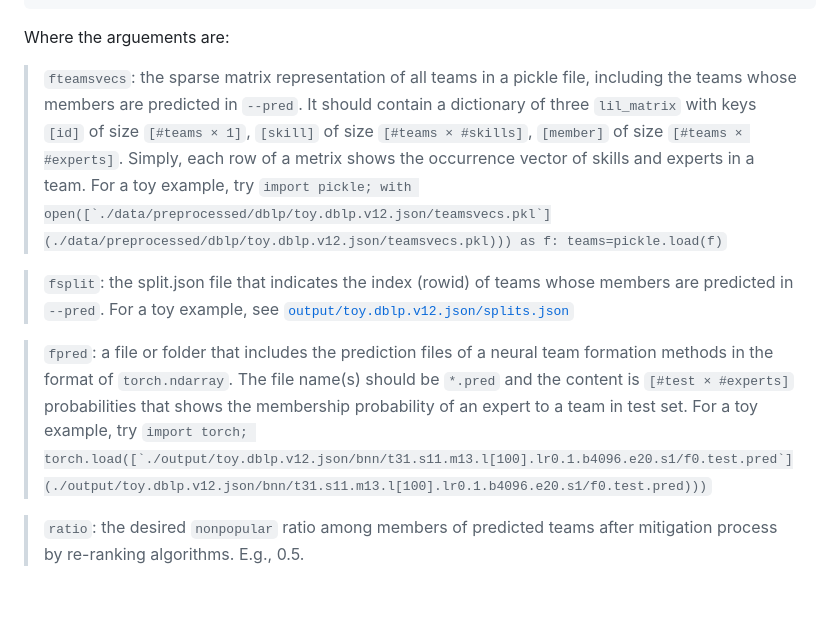
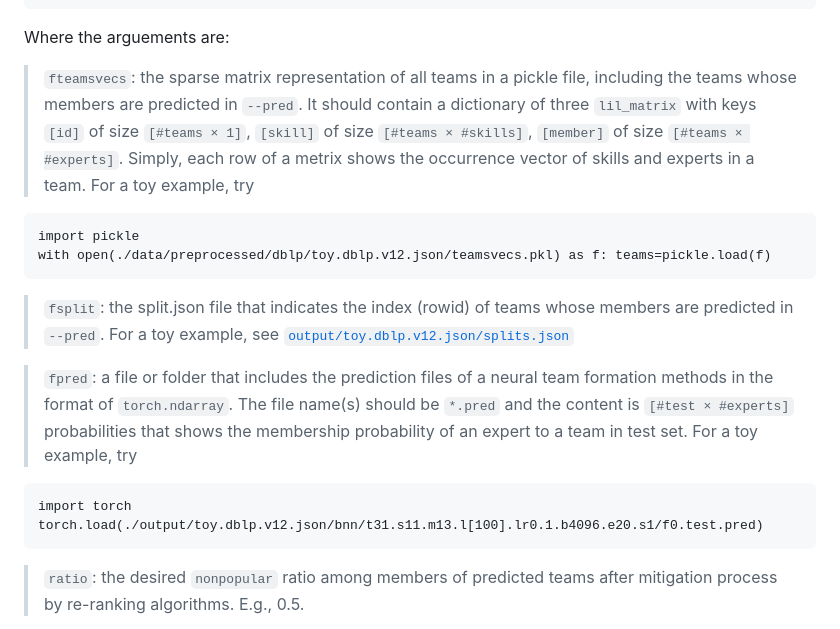
Before and after one commit to fani-lab/Adila, a Markdown page: README.md, the part around one of its changes. Drawn GitHub-style; blank space fills up the shorter version.

````diff
--- a/README.md
+++ b/README.md
@@ -53,11 +54,19 @@ python -u main.py \
 
 Where the arguements are:
 
-  > `fteamsvecs`: the sparse matrix representation of all teams in a pickle file, including the teams whose members are predicted in `--pred`. It should contain a dictionary of three `lil_matrix` with keys `[id]` of size `[#teams × 1]`, `[skill]` of size `[#teams × #skills]`, `[member]` of size `[#teams × #experts]`. Simply, each row of a metrix shows the occurrence vector of skills and experts in a team. For a toy example, try ```import pickle; with open([`./data/preprocessed/dblp/toy.dblp.v12.json/teamsvecs.pkl`](./data/preprocessed/dblp/toy.dblp.v12.json/teamsvecs.pkl))) as f: teams=pickle.load(f)```
+  > `fteamsvecs`: the sparse matrix representation of all teams in a pickle file, including the teams whose members are predicted in `--pred`. It should contain a dictionary of three `lil_matrix` with keys `[id]` of size `[#teams × 1]`, `[skill]` of size `[#teams × #skills]`, `[member]` of size `[#teams × #experts]`. Simply, each row of a metrix shows the occurrence vector of skills and experts in a team. For a toy example, try
+  ```
+  import pickle
+  with open(./data/preprocessed/dblp/toy.dblp.v12.json/teamsvecs.pkl) as f: teams=pickle.load(f)
+  ```
 
   > `fsplit`: the split.json file that indicates the index (rowid) of teams whose members are predicted in `--pred`. For a toy example, see [`output/toy.dblp.v12.json/splits.json`](output/toy.dblp.v12.json/splits.json)
 
-  > `fpred`: a file or folder that includes the prediction files of a neural team formation methods in the format of `torch.ndarray`. The file name(s) should be `*.pred` and the content is `[#test × #experts]` probabilities that shows the membership probability of an expert to a team in test set. For a toy example, try ```import torch; torch.load([`./output/toy.dblp.v12.json/bnn/t31.s11.m13.l[100].lr0.1.b4096.e20.s1/f0.test.pred`](./output/toy.dblp.v12.json/bnn/t31.s11.m13.l[100].lr0.1.b4096.e20.s1/f0.test.pred)))```
+  > `fpred`: a file or folder that includes the prediction files of a neural team formation methods in the format of `torch.ndarray`. The file name(s) should be `*.pred` and the content is `[#test × #experts]` probabilities that shows the membership probability of an expert to a team in test set. For a toy example, try
+  ```
+  import torch
+  torch.load(./output/toy.dblp.v12.json/bnn/t31.s11.m13.l[100].lr0.1.b4096.e20.s1/f0.test.pred)
+  ```
 
   > `ratio`: the desired `nonpopular` ratio among members of predicted teams after mitigation process by re-ranking algorithms. E.g., 0.5.
 
````
Also changed, not shown: other parts of README.md (+20 -12 lines).
